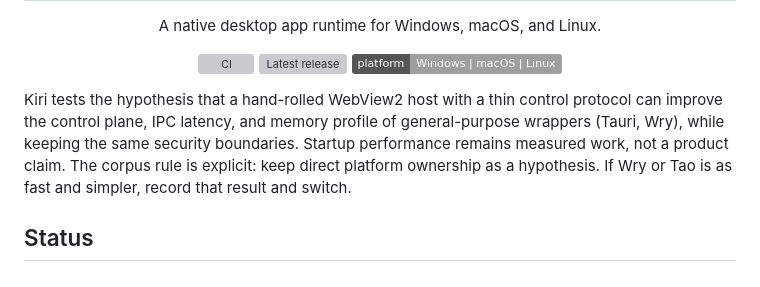
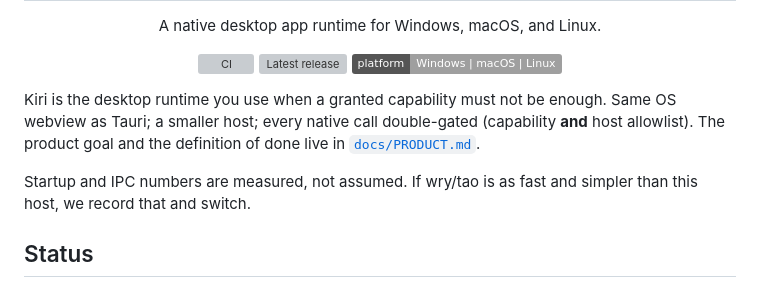
Before and after one commit to ChloeVPin/kiri, a Markdown page: README.md, the part around the change. Rendered like a GitHub page; badges without logos; grey boxes are pictures that could not be loaded.

```diff
--- a/README.md
+++ b/README.md
@@ -12,12 +12,13 @@
   </p>
 </div>
 
-Kiri tests the hypothesis that a hand-rolled WebView2 host with a thin
-control protocol can improve the control plane, IPC latency, and memory profile
-of general-purpose wrappers (Tauri, Wry), while keeping the same security
-boundaries. Startup performance remains measured work, not a product claim.
-The corpus rule is explicit: keep direct platform ownership as a hypothesis. If
-Wry or Tao is as fast and simpler, record that result and switch.
+Kiri is the desktop runtime you use when a granted capability must not be
+enough. Same OS webview as Tauri; a smaller host; every native call
+double-gated (capability **and** host allowlist). The product goal and the
+definition of done live in [`docs/PRODUCT.md`](docs/PRODUCT.md).
+
+Startup and IPC numbers are measured, not assumed. If wry/tao is as fast
+and simpler than this host, we record that and switch.
 
 ## Status
 
```
Also changed, not shown: AGENTS.md (+3 -2 lines), docs/PRODUCT.md (added, +57 -0 lines).
